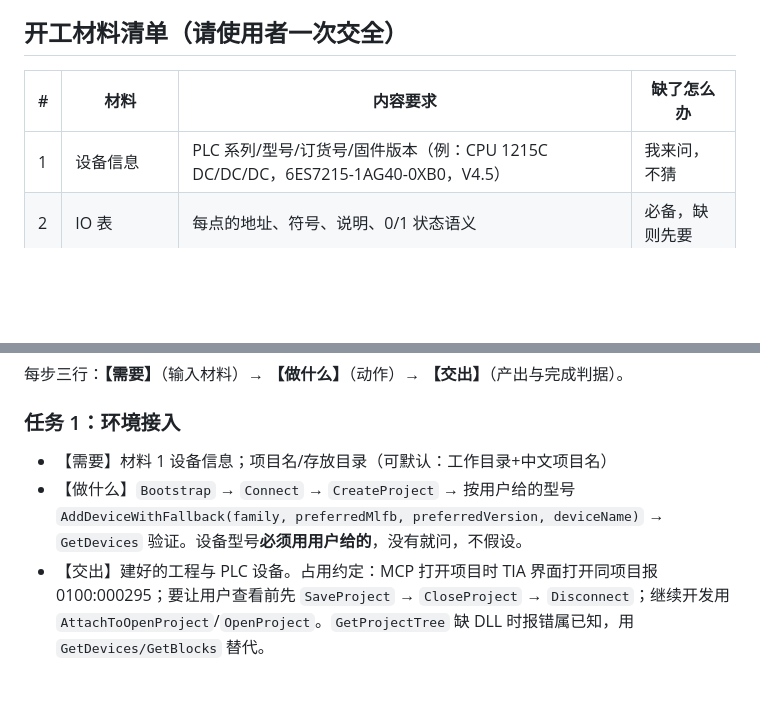
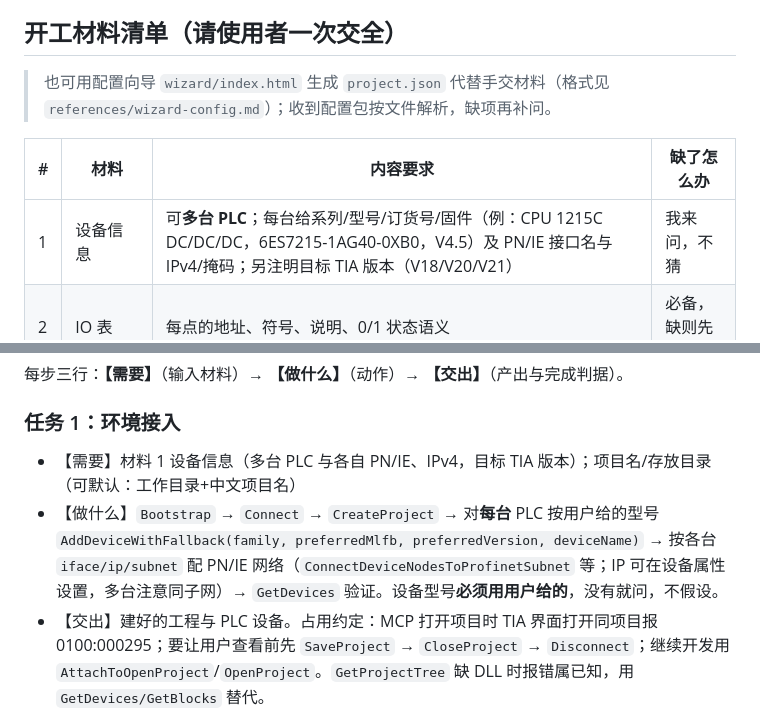
Before and after one commit to Wangjiapeng0630/tiaxmz-tgdwjp, a Markdown page: tiaxmz-tgdwjp/SKILL.md, 2 parts joined by grey strips. GitHub-like rendering; blank space fills up the shorter version.

Commit message:
Update skill material list and task 1 for multi-PLC projects

```diff
--- a/tiaxmz-tgdwjp/SKILL.md
+++ b/tiaxmz-tgdwjp/SKILL.md
@@ -20,9 +20,11 @@ description: TIA Portal（博图）PLC 项目开发全流程——通过 tia-por
 
 ## 开工材料清单（请使用者一次交全）
 
+> 也可用配置向导 `wizard/index.html` 生成 `project.json` 代替手交材料（格式见 `references/wizard-config.md`）；收到配置包按文件解析，缺项再补问。
+
 | # | 材料 | 内容要求 | 缺了怎么办 |
 |---|------|----------|------------|
-| 1 | 设备信息 | PLC 系列/型号/订货号/固件版本（例：CPU 1215C DC/DC/DC，6ES7215-1AG40-0XB0，V4.5） | 我来问，不猜 |
+| 1 | 设备信息 | 可**多台 PLC**；每台给系列/型号/订货号/固件（例：CPU 1215C DC/DC/DC，6ES7215-1AG40-0XB0，V4.5）及 PN/IE 接口名与 IPv4/掩码；另注明目标 TIA 版本（V18/V20/V21） | 我来问，不猜 |
 | 2 | IO 表 | 每点的地址、符号、说明、0/1 状态语义 | 必备，缺则先要 |
 | 3 | 控制要求/工艺描述 | 模式档位与触发方式、动作先后顺序、每步完成判据 | 必备，缺则先要 |
 | 4 | 信号约定 | 按钮/传感器常开还是常闭、1=正常还是 0=动作、停止/急停行为（暂停续跑或中止） | 提纯环节确认 |
@@ -36,8 +38,8 @@ description: TIA Portal（博图）PLC 项目开发全流程——通过 tia-por
 每步三行：**【需要】**（输入材料）→ **【做什么】**（动作）→ **【交出】**（产出与完成判据）。
 
 ### 任务 1：环境接入
-- 【需要】材料 1 设备信息；项目名/存放目录（可默认：工作目录+中文项目名）
-- 【做什么】`Bootstrap` → `Connect` → `CreateProject` → 按用户给的型号 `AddDeviceWithFallback(family, preferredMlfb, preferredVersion, deviceName)` → `GetDevices` 验证。设备型号**必须用用户给的**，没有就问，不假设。
+- 【需要】材料 1 设备信息（多台 PLC 与各自 PN/IE、IPv4，目标 TIA 版本）；项目名/存放目录（可默认：工作目录+中文项目名）
+- 【做什么】`Bootstrap` → `Connect` → `CreateProject` → 对**每台** PLC 按用户给的型号 `AddDeviceWithFallback(family, preferredMlfb, preferredVersion, deviceName)` → 按各台 `iface/ip/subnet` 配 PN/IE 网络（`ConnectDeviceNodesToProfinetSubnet` 等；IP 可在设备属性设置，多台注意同子网）→ `GetDevices` 验证。设备型号**必须用用户给的**，没有就问，不假设。
 - 【交出】建好的工程与 PLC 设备。占用约定：MCP 打开项目时 TIA 界面打开同项目报 0100:000295；要让用户查看前先 `SaveProject` → `CloseProject` → `Disconnect`；继续开发用 `AttachToOpenProject`/`OpenProject`。`GetProjectTree` 缺 DLL 时报错属已知，用 `GetDevices/GetBlocks` 替代。
 
 ### 任务 2：IO 变量表
```
